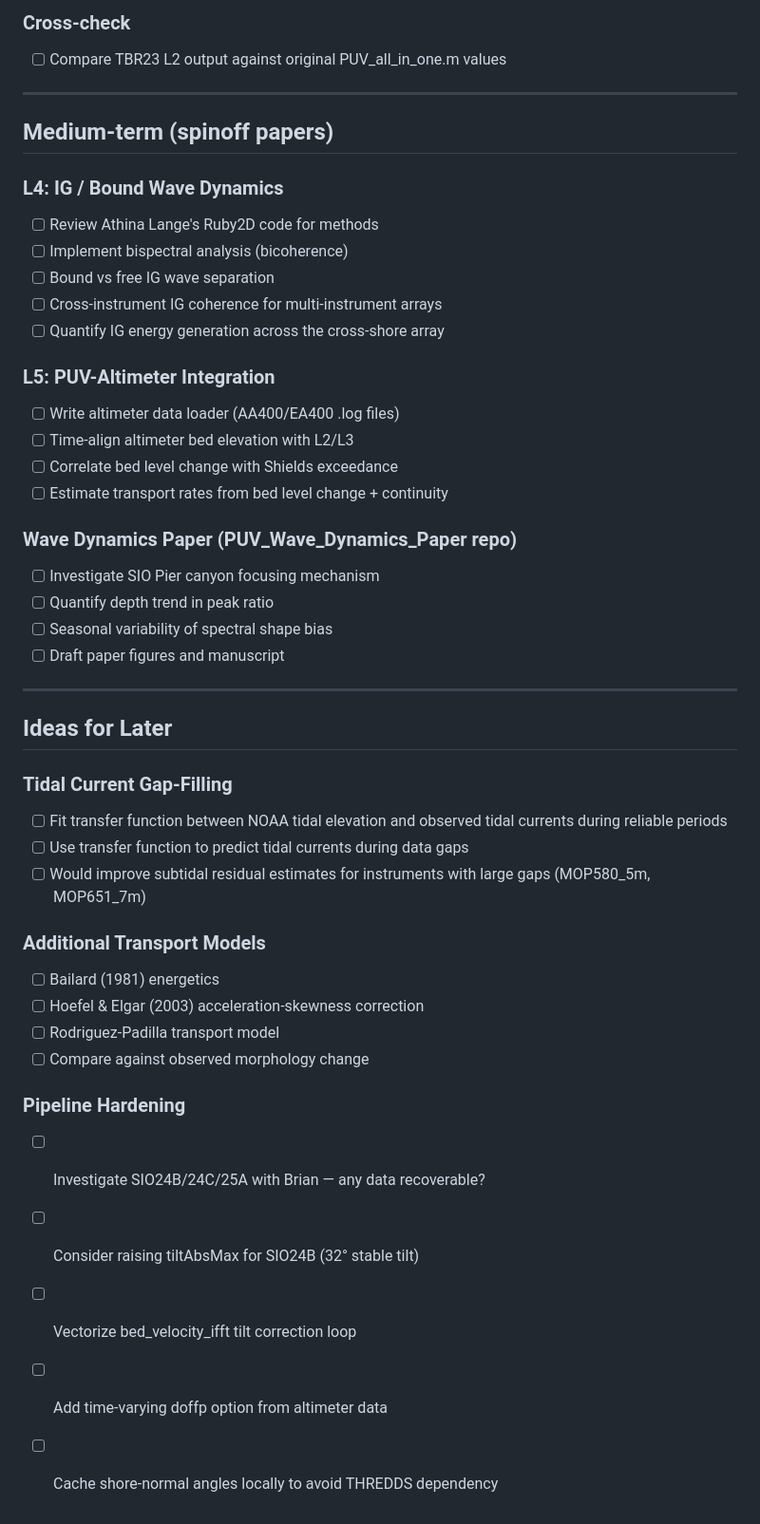
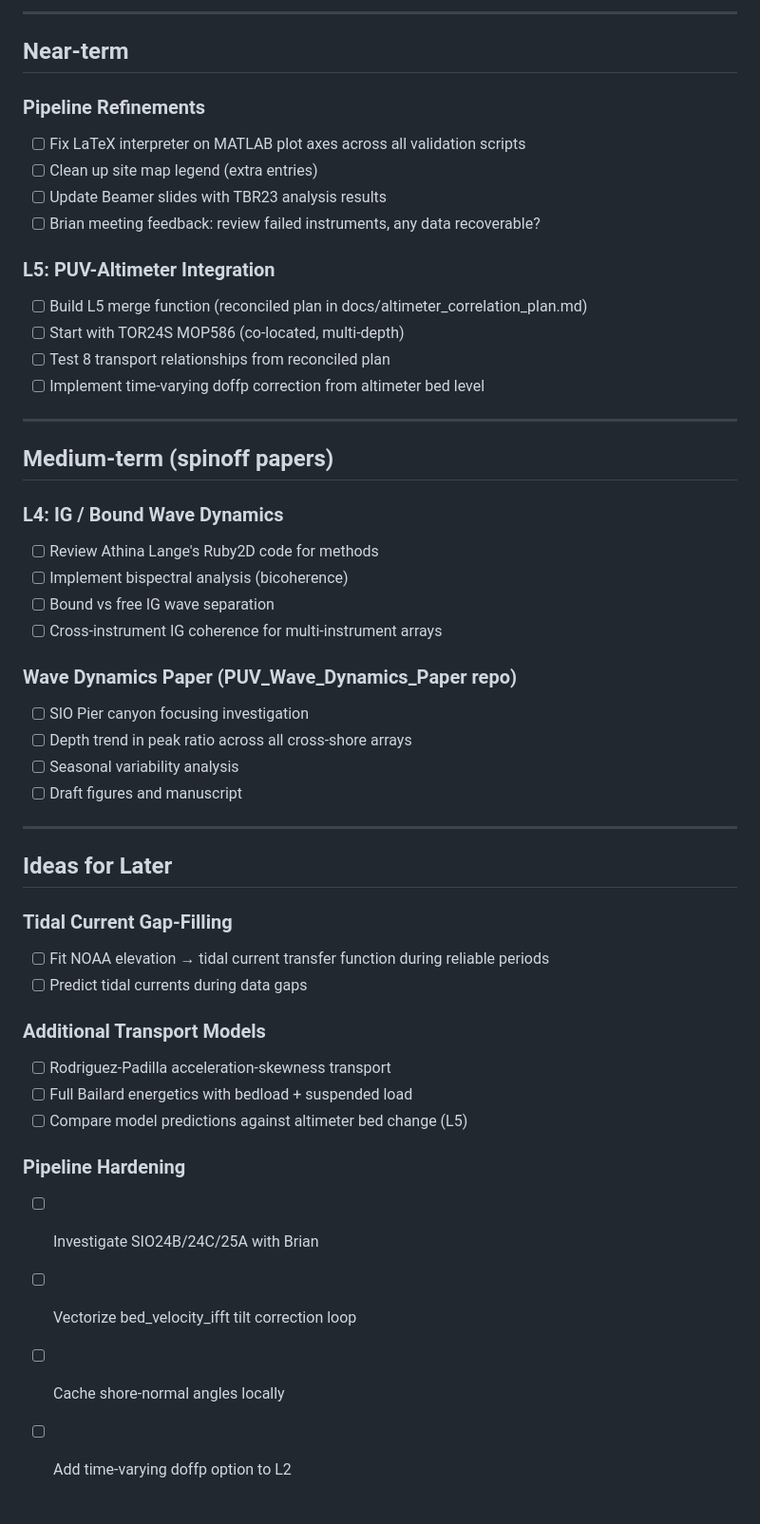
Before and after one commit to holdenlesliebole/Nortek_Vector_PUV_Pipeline, a Markdown page: docs/todo.md, the part around one of its changes. Shown at 95% size. Drawn GitHub-style.

```diff
--- a/docs/todo.md
+++ b/docs/todo.md
@@ -71,6 +70,19 @@ Updated: April 6, 2026
 
-### Cross-check
-- [ ] Compare TBR23 L2 output against original PUV_all_in_one.m values
+---
+
+## Near-term
+
+### Pipeline Refinements
+- [ ] Fix LaTeX interpreter on MATLAB plot axes across all validation scripts
+- [ ] Clean up site map legend (extra entries)
+- [ ] Update Beamer slides with TBR23 analysis results
+- [ ] Brian meeting feedback: review failed instruments, any data recoverable?
+
+### L5: PUV-Altimeter Integration
+- [ ] Build L5 merge function (reconciled plan in docs/altimeter_correlation_plan.md)
+- [ ] Start with TOR24S MOP586 (co-located, multi-depth)
+- [ ] Test 8 transport relationships from reconciled plan
+- [ ] Implement time-varying doffp correction from altimeter bed level
 
 ---
 
@@ -81,40 +93,28 @@ Updated: April 6, 2026
 - [ ] Implement bispectral analysis (bicoherence)
 - [ ] Bound vs free IG wave separation
 - [ ] Cross-instrument IG coherence for multi-instrument arrays
-- [ ] Quantify IG energy generation across the cross-shore array
-
-### L5: PUV-Altimeter Integration
-- [ ] Write altimeter data loader (AA400/EA400 .log files)
-- [ ] Time-align altimeter bed elevation with L2/L3
-- [ ] Correlate bed level change with Shields exceedance
-- [ ] Estimate transport rates from bed level change + continuity
 
 ### Wave Dynamics Paper (PUV_Wave_Dynamics_Paper repo)
-- [ ] Investigate SIO Pier canyon focusing mechanism
-- [ ] Quantify depth trend in peak ratio
-- [ ] Seasonal variability of spectral shape bias
-- [ ] Draft paper figures and manuscript
+- [ ] SIO Pier canyon focusing investigation
+- [ ] Depth trend in peak ratio across all cross-shore arrays
+- [ ] Seasonal variability analysis
+- [ ] Draft figures and manuscript
 
 ---
 
 ## Ideas for Later
 
 ### Tidal Current Gap-Filling
-- [ ] Fit transfer function between NOAA tidal elevation and observed
-      tidal currents during reliable periods
-- [ ] Use transfer function to predict tidal currents during data gaps
-- [ ] Would improve subtidal residual estimates for instruments with
-      large gaps (MOP580_5m, MOP651_7m)
+- [ ] Fit NOAA elevation → tidal current transfer function during reliable periods
+- [ ] Predict tidal currents during data gaps
 
 ### Additional Transport Models
-- [ ] Bailard (1981) energetics
-- [ ] Hoefel & Elgar (2003) acceleration-skewness correction
-- [ ] Rodriguez-Padilla transport model
-- [ ] Compare against observed morphology change
+- [ ] Rodriguez-Padilla acceleration-skewness transport
+- [ ] Full Bailard energetics with bedload + suspended load
+- [ ] Compare model predictions against altimeter bed change (L5)
 
 ### Pipeline Hardening
-- [ ] Investigate SIO24B/24C/25A with Brian — any data recoverable?
-- [ ] Consider raising tiltAbsMax for SIO24B (32° stable tilt)
+- [ ] Investigate SIO24B/24C/25A with Brian
 - [ ] Vectorize bed_velocity_ifft tilt correction loop
-- [ ] Add time-varying doffp option from altimeter data
-- [ ] Cache shore-normal angles locally to avoid THREDDS dependency
+- [ ] Cache shore-normal angles locally
+- [ ] Add time-varying doffp option to L2
```
Also changed, not shown: other parts of docs/todo.md (+48 -49 lines).
